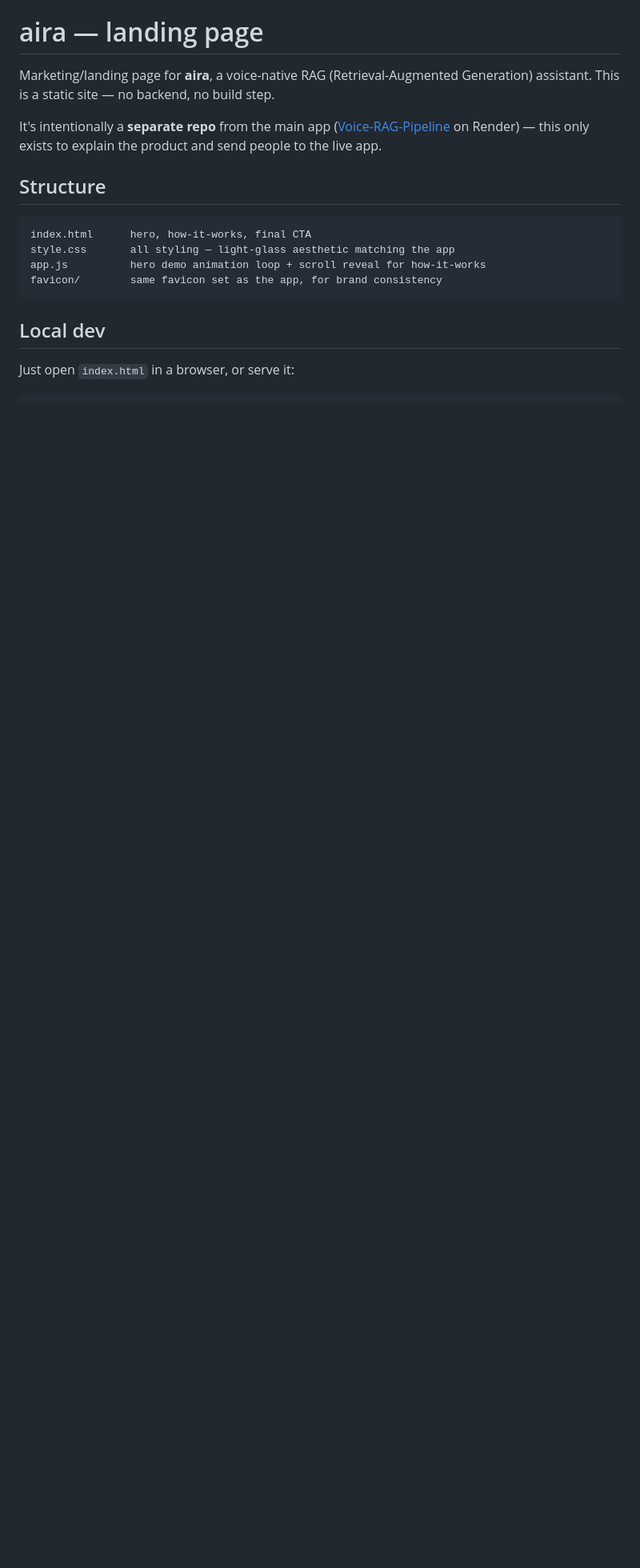
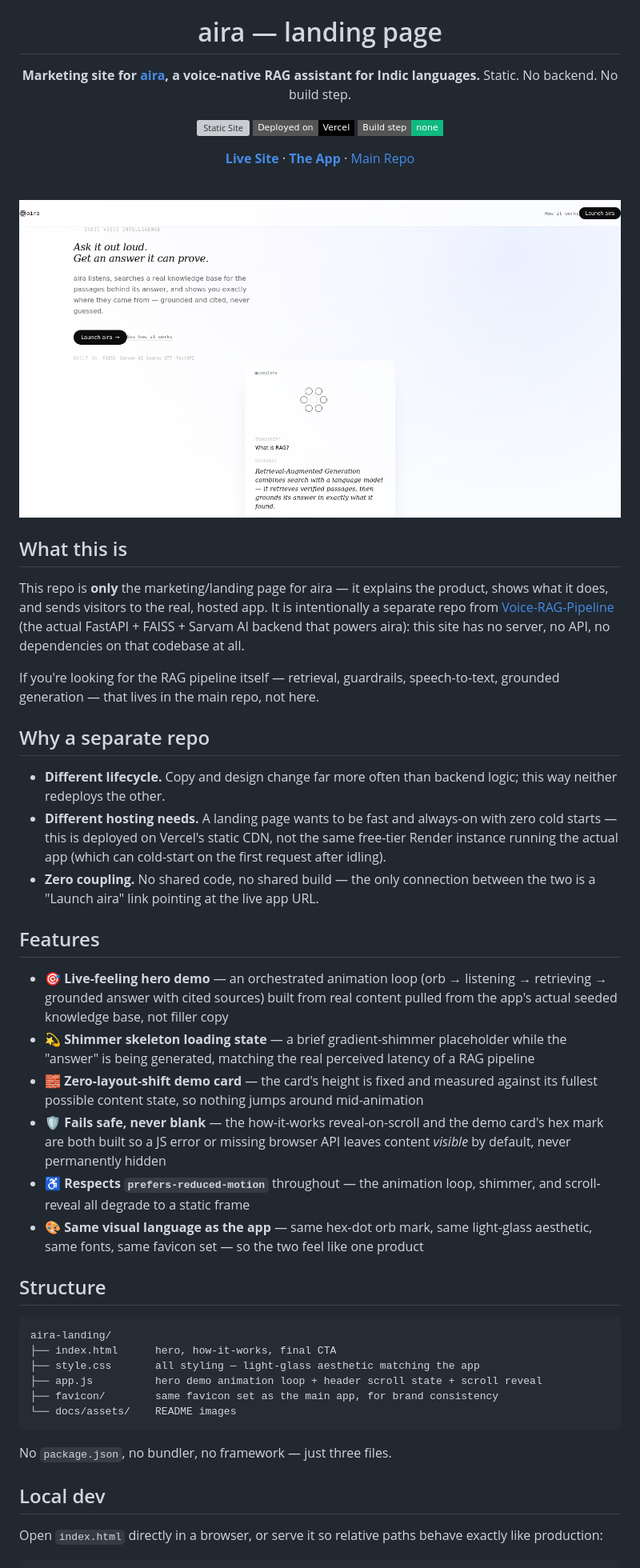
Before and after one commit to s0um1kx/aira, a Markdown page: README.md, the part around one of its changes. Shown at 80% size. GitHub-like rendering; pictures changed too: docs/assets/screenshot-hero.png (added); badges without logos; blank space fills up the shorter version; grey boxes are pictures that could not be loaded.

Commit message:
README.md updated-with docs

````diff
--- a/README.md
+++ b/README.md
@@ -1,22 +5,57 @@
 # aira — landing page
 
-Marketing/landing page for **aira**, a voice-native RAG (Retrieval-Augmented
-Generation) assistant. This is a static site — no backend, no build step.
+**Marketing site for [aira](https://voice-rag-pipeline.onrender.com/), a voice-native RAG assistant for Indic languages.**
+Static. No backend. No build step.
 
-It's intentionally a **separate repo** from the main app
-([Voice-RAG-Pipeline](https://github.com/) on Render) — this only exists to
-explain the product and send people to the live app.
+[![Static Site](https://img.shields.io/badge/Static-HTML%2FCSS%2FJS-3883F6?style=flat-square)](#)
+[![Vercel](https://img.shields.io/badge/Deployed%20on-Vercel-000000?style=flat-square&logo=vercel&logoColor=white)](https://aira-ten-flax.vercel.app/)
+[![No Build Step](https://img.shields.io/badge/Build%20step-none-10b981?style=flat-square)](#)
+
+[**Live Site**](https://aira-ten-flax.vercel.app/) · [**The App**](https://voice-rag-pipeline.onrender.com/) · [Main Repo](#)
+
+</div>
+
+<br/>
+
+<img src="docs/assets/screenshot-hero.png" width="100%" alt="aira landing page — hero section with live demo card" />
+
+<br/>
+
+## What this is
+
+This repo is **only** the marketing/landing page for aira — it explains the product, shows what it does, and sends visitors to the real, hosted app. It is intentionally a separate repo from [Voice-RAG-Pipeline](#) (the actual FastAPI + FAISS + Sarvam AI backend that powers aira): this site has no server, no API, no dependencies on that codebase at all.
+
+If you're looking for the RAG pipeline itself — retrieval, guardrails, speech-to-text, grounded generation — that lives in the main repo, not here.
+
+## Why a separate repo
+
+- **Different lifecycle.** Copy and design change far more often than backend logic; this way neither redeploys the other.
+- **Different hosting needs.** A landing page wants to be fast and always-on with zero cold starts — this is deployed on Vercel's static CDN, not the same free-tier Render instance running the actual app (which can cold-start on the first request after idling).
+- **Zero coupling.** No shared code, no shared build — the only connection between the two is a "Launch aira" link pointing at the live app URL.
+
+## Features
+
+- 🎯 **Live-feeling hero demo** — an orchestrated animation loop (orb → listening → retrieving → grounded answer with cited sources) built from real content pulled from the app's actual seeded knowledge base, not filler copy
+- 💫 **Shimmer skeleton loading state** — a brief gradient-shimmer placeholder while the "answer" is being generated, matching the real perceived latency of a RAG pipeline
+- 🧱 **Zero-layout-shift demo card** — the card's height is fixed and measured against its fullest possible content state, so nothing jumps around mid-animation
+- 🛡️ **Fails safe, never blank** — the how-it-works reveal-on-scroll and the demo card's hex mark are both built so a JS error or missing browser API leaves content *visible* by default, never permanently hidden
+- ♿ **Respects `prefers-reduced-motion`** throughout — the animation loop, shimmer, and scroll-reveal all degrade to a static frame
+- 🎨 **Same visual language as the app** — same hex-dot orb mark, same light-glass aesthetic, same fonts, same favicon set — so the two feel like one product
 
 ## Structure
 
 ```
-index.html      hero, how-it-works, final CTA
-style.css       all styling — light-glass aesthetic matching the app
-app.js          hero demo animation loop + scroll reveal for how-it-works
-favicon/        same favicon set as the app, for brand consistency
+aira-landing/
+├── index.html      hero, how-it-works, final CTA
+├── style.css       all styling — light-glass aesthetic matching the app
+├── app.js          hero demo animation loop + header scroll state + scroll reveal
+├── favicon/        same favicon set as the main app, for brand consistency
+└── docs/assets/    README images
 ```
+
+No `package.json`, no bundler, no framework — just three files.
 
 ## Local dev
 
-Just open `index.html` in a browser, or serve it:
+Open `index.html` directly in a browser, or serve it so relative paths behave exactly like production:
 
````
Also changed, not shown: other parts of README.md (+32 -10 lines), docs/assets/logo.png (added).
